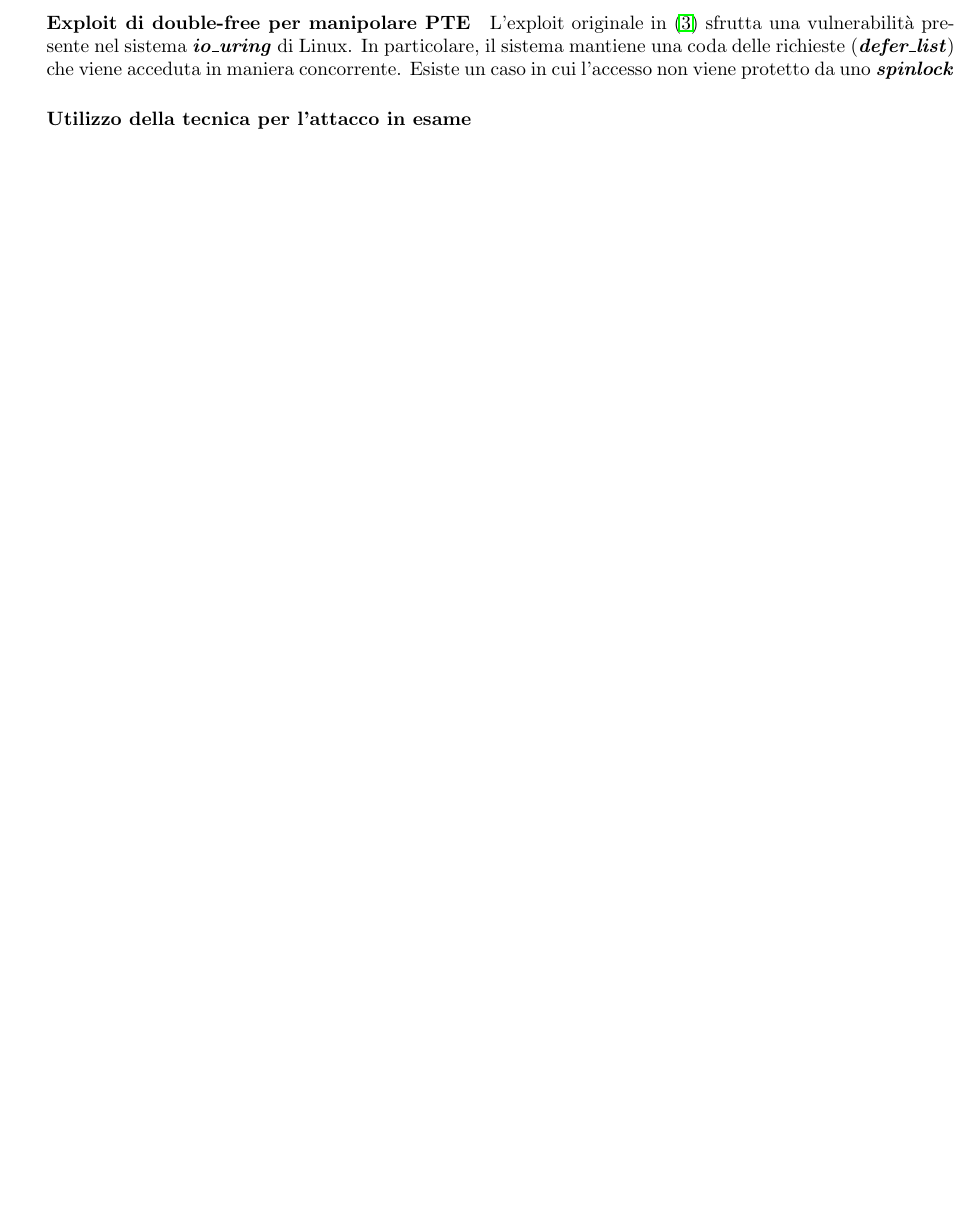
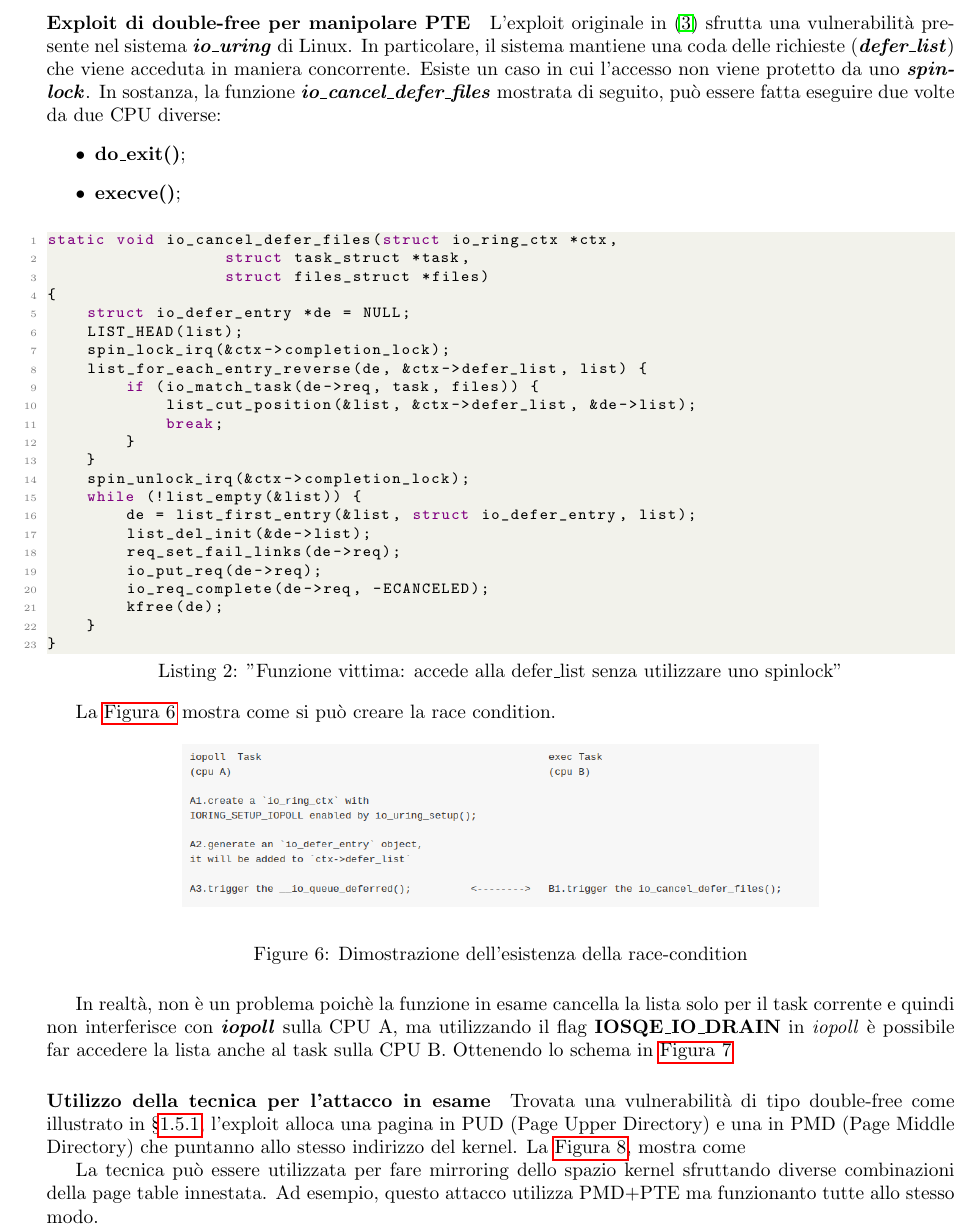
Before and after one commit to alarmfox/network-security, a LaTeX document (docs/main.tex): part of page 8 of 16 before the commit and part of page 8 of 18 after it, cut so that both start at the same text, the shorter picture padded with empty space. Compiled offline with pdfLaTeX.

Commit message:
Completed dirty pagetables

```diff
--- a/docs/main.tex
+++ b/docs/main.tex
@@ -239,6 +239,50 @@ if (setresuid(0, 0, 0) < 0) {
 sfrutta una vulnerabilità presente nel sistema \textbf{\textit{io\_uring}} di Linux.
 In particolare, il sistema mantiene una coda delle richieste (\textbf{\textit{defer\_list}})
 che viene acceduta in maniera concorrente. Esiste un caso in cui l'accesso non viene protetto
-da uno \textbf{\textit{spinlock}}
+da uno \textbf{\textit{spinlock}}. In sostanza, la funzione \textbf{\textit{io\_cancel\_defer\_files}}
+mostrata di seguito, può essere fatta eseguire due volte da due CPU diverse:
+\begin{itemize}
+  \item \textbf{do\_exit()};
+  \item \textbf{execve()};
+\end{itemize}
 
-\paragraph{Utilizzo della tecnica per l'attacco in esame}
+\begin{lstlisting}[language=C,style=CStyle,caption="Funzione vittima: accede alla defer\_list senza utilizzare uno spinlock"]
+static void io_cancel_defer_files(struct io_ring_ctx *ctx,
+                  struct task_struct *task,
+                  struct files_struct *files)
+{
+    struct io_defer_entry *de = NULL;
+    LIST_HEAD(list);
+    spin_lock_irq(&ctx->completion_lock);
+    list_for_each_entry_reverse(de, &ctx->defer_list, list) {
+        if (io_match_task(de->req, task, files)) {
+            list_cut_position(&list, &ctx->defer_list, &de->list);
+            break;
+        }
+    }
+    spin_unlock_irq(&ctx->completion_lock);
+    while (!list_empty(&list)) {
+        de = list_first_entry(&list, struct io_defer_entry, list);
+        list_del_init(&de->list);
+        req_set_fail_links(de->req);
+        io_put_req(de->req);
+        io_req_complete(de->req, -ECANCELED);
+        kfree(de);
+    }
+}
+\end{lstlisting}
+
+La \cref{fig:dirty-rc} mostra come si può creare la race condition.
+
+\begin{figure}[h]
+  \begin{center}
+    \includegraphics[width=.7\textwidth]{figures/ch1/dirtypt_1-df.png}
+  \end{center}
+  \caption{Dimostrazione dell'esistenza della race-condition}\label{fig:dirty-rc}
+\end{figure}
+
+
+In realtà, non è un problema poichè la funzione in esame cancella la lista solo per il task
+corrente e quindi non interferisce con \textbf{\textit{iopoll}} sulla CPU A, ma utilizzando
+il flag \textbf{IOSQE\_IO\_DRAIN} in \textit{iopoll} è possibile far accedere la lista
+anche al task sulla CPU B. Ottenendo lo schema in \cref{fig:dirty-df}
@@ -244,0 +295,7 @@ da uno \textbf{\textit{spinlock}}
+\end{figure}
+
+\paragraph{Utilizzo della tecnica per l'attacco in esame} Trovata una vulnerabilità di tipo
+double-free come illustrato in \cref{s:nf_tables-df},
+l'exploit alloca una pagina in PUD (Page Upper Directory) e una in PMD (Page Middle Directory)
+che puntanno allo stesso indirizzo del kernel. La \cref{fig:dirtypt-nftables},
+mostra come
@@ -244,0 +308,5 @@ da uno \textbf{\textit{spinlock}}
+\end{figure}
+
+La tecnica può essere utilizzata per fare mirroring dello spazio kernel sfruttando
+diverse combinazioni della page table innestata. Ad esempio, questo attacco utilizza PMD+PTE
+ma funzionanto tutte allo stesso modo.
```
Also changed, not shown: docs/figures/ch1/dirtypt_1-df.png (added), docs/figures/ch1/dirtypt_2-df.png (added), docs/figures/ch1/dirtypt_current.png (added), docs/figures/ch1/poc-1.png (added), docs/figures/ch1/poc-2.png (added), docs/figures/ch1/poc-3.png (added), docs/figures/ch1/poc-4.png (added), docs/main.tex (54 more changed lines).
